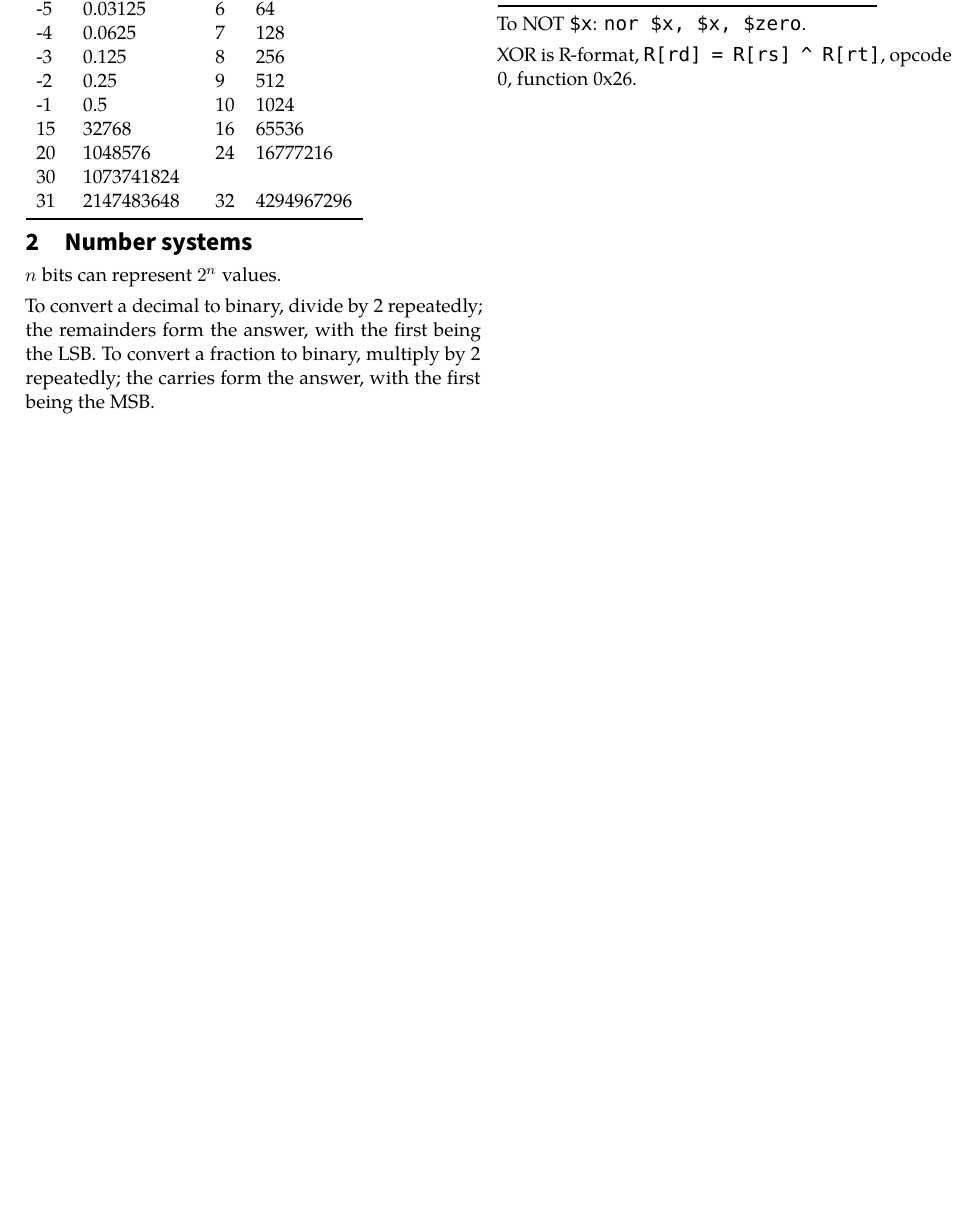
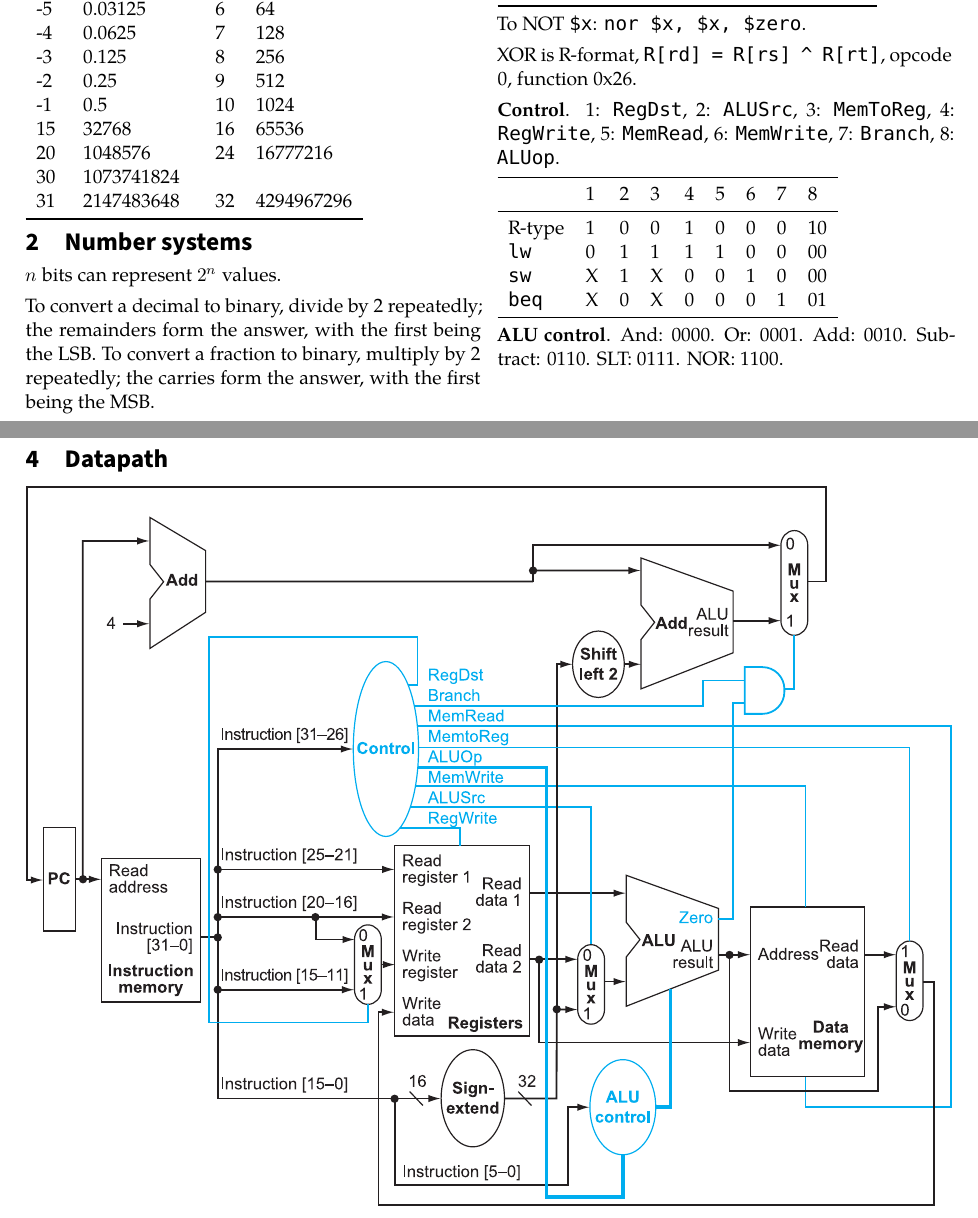
Before and after one commit to angelsl/notes, a LaTeX document (NUS/1820/CS2100/CS2100.tex): part of the page before the commit and two parts of pages 1 and 2 of 2 after it, the two joined at a grey line, cut so that both start at the same text, the shorter picture padded with empty space. Compiled offline with XeLaTeX; a missing font is replaced by an installed copy or a similar font.

Commit message:
Update CS2100

```diff
--- a/NUS/1820/CS2100/CS2100.tex
+++ b/NUS/1820/CS2100/CS2100.tex
@@ -64,4 +64,23 @@ Overflow has occurred if the operands have the same sign but the result has a di
 To NOT \code{\$x}: \code{nor \$x, \$x, \$zero}.
 
 XOR is R-format, \code{R[rd] = R[rs] \^{} R[rt]}, opcode 0, function 0x26.
+
+\sldef{Control}. 1: \code{Reg\-Dst}, 2: \code{ALU\-Src}, 3: \code{Mem\-To\-Reg}, 4: \code{Reg\-Write}, 5: \code{Mem\-Read}, 6: \code{Mem\-Write}, 7: \code{Branch}, 8: \code{ALU\-op}.
+
+\begin{tabular}{lllllllll}
+\toprule
+&1&2&3&4&5&6&7&8\tabularnewline
+\midrule
+R-type & 1 & 0 & 0 & 1 & 0 & 0 & 0 & 10 \tabularnewline
+\code{lw} & 0 & 1 & 1 & 1 & 1 & 0 & 0 & 00 \tabularnewline
+\code{sw} & X & 1 & X & 0 & 0 & 1 & 0 & 00 \tabularnewline
+\code{beq} & X & 0 & X & 0 & 0 & 0 & 1 & 01 \tabularnewline
+\bottomrule
+\end{tabular}
+
+\sldef{ALU control}. And: 0000. Or: 0001. Add: 0010. Subtract: 0110. SLT: 0111. NOR: 1100.
+
+\onecolumn
+\chapter{Datapath}
+\includegraphics[width=\textwidth]{simple-mips-datapath.pdf}
 \end{document}
```
Also changed, not shown: NUS/1820/CS2100/simple-mips-datapath.pdf (added), NUS/1820/CS2100/simple-mips-datapath.svg (added).
